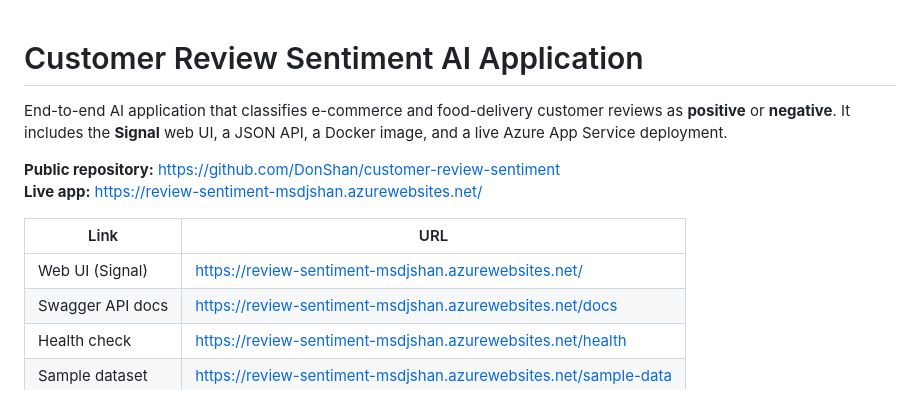
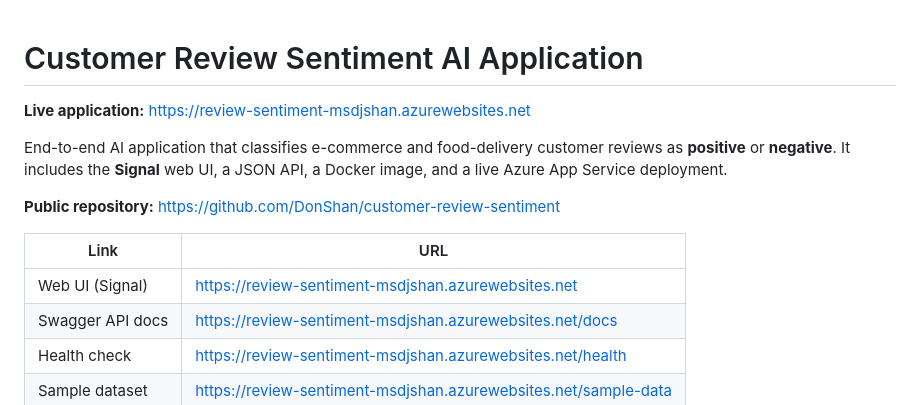
Before and after one commit to DonShan/customer-review-sentiment, a Markdown page: README.md, the part around the change. Drawn GitHub-style.

Commit message:
Put the live Azure URL at the top of the README.

```diff
--- a/README.md
+++ b/README.md
@@ -1,13 +1,14 @@
 # Customer Review Sentiment AI Application
+
+**Live application:** [https://review-sentiment-msdjshan.azurewebsites.net](https://review-sentiment-msdjshan.azurewebsites.net)
 
 End-to-end AI application that classifies e-commerce and food-delivery customer reviews as **positive** or **negative**. It includes the **Signal** web UI, a JSON API, a Docker image, and a live Azure App Service deployment.
 
 **Public repository:** https://github.com/DonShan/customer-review-sentiment
-**Live app:** https://review-sentiment-msdjshan.azurewebsites.net/
 
 | Link | URL |
 |------|-----|
-| Web UI (Signal) | https://review-sentiment-msdjshan.azurewebsites.net/ |
+| Web UI (Signal) | https://review-sentiment-msdjshan.azurewebsites.net |
 | Swagger API docs | https://review-sentiment-msdjshan.azurewebsites.net/docs |
 | Health check | https://review-sentiment-msdjshan.azurewebsites.net/health |
 | Sample dataset | https://review-sentiment-msdjshan.azurewebsites.net/sample-data |
```
